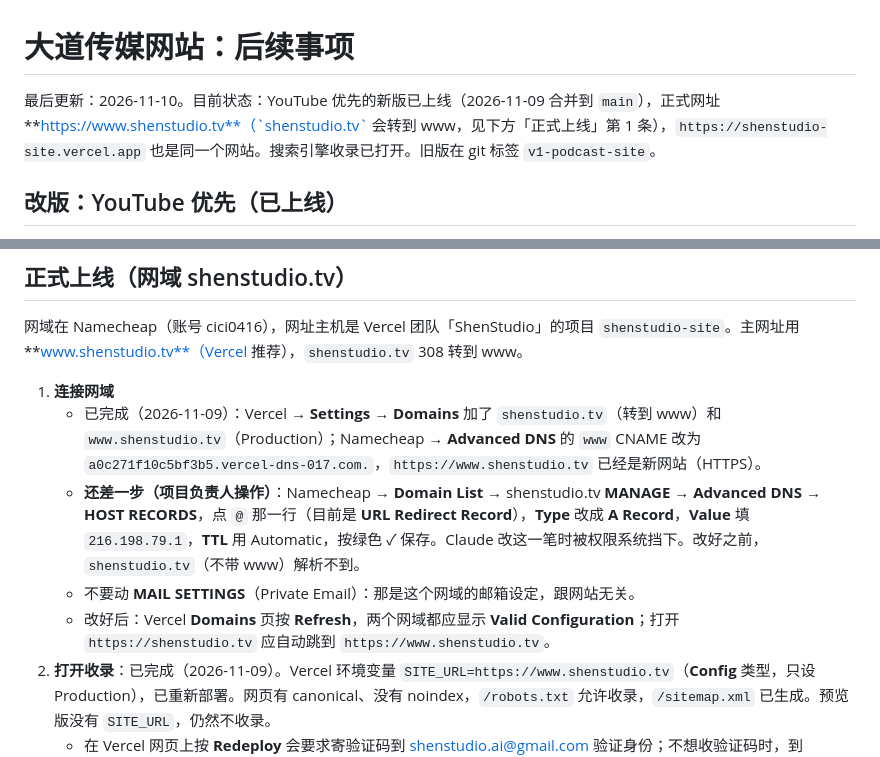
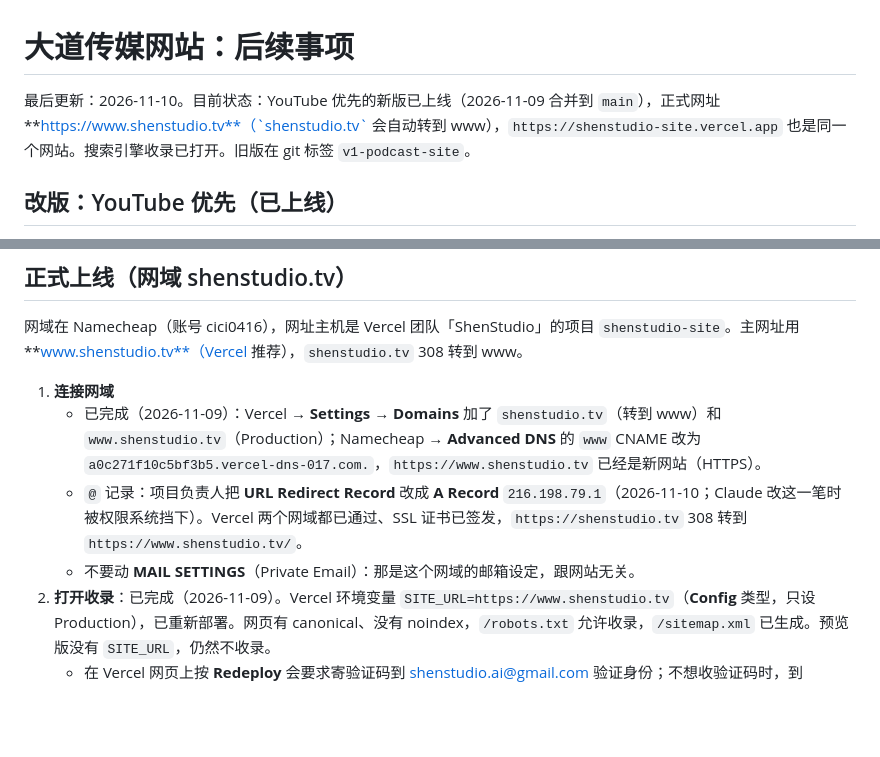
Before and after one commit to Miloop-AI/shenstudio-site, a Markdown page: docs/next-steps.md, 2 parts joined by grey strips. Rendered like a GitHub page; blank space fills up the shorter version.

Commit message:
Docs: bare domain shenstudio.tv now redirects to www with HTTPS
Claude-Session: https://claude.ai/code/session_017BsVsCr9EpvZ3ULShuV51e

```diff
--- a/docs/next-steps.md
+++ b/docs/next-steps.md
@@ -1,6 +1,6 @@
 # 大道传媒网站：后续事项
 
-最后更新：2026-11-10。目前状态：YouTube 优先的新版已上线（2026-11-09 合并到 `main`），正式网址 **https://www.shenstudio.tv**（`shenstudio.tv` 会转到 www，见下方「正式上线」第 1 条），`https://shenstudio-site.vercel.app` 也是同一个网站。搜索引擎收录已打开。旧版在 git 标签 `v1-podcast-site`。
+最后更新：2026-11-10。目前状态：YouTube 优先的新版已上线（2026-11-09 合并到 `main`），正式网址 **https://www.shenstudio.tv**（`shenstudio.tv` 会自动转到 www），`https://shenstudio-site.vercel.app` 也是同一个网站。搜索引擎收录已打开。旧版在 git 标签 `v1-podcast-site`。
 
 ## 改版：YouTube 优先（已上线）
 
@@ -31,9 +31,8 @@
 
 1. **连接网域**
    - 已完成（2026-11-09）：Vercel → **Settings** → **Domains** 加了 `shenstudio.tv`（转到 www）和 `www.shenstudio.tv`（Production）；Namecheap → **Advanced DNS** 的 `www` CNAME 改为 `a0c271f10c5bf3b5.vercel-dns-017.com.`，`https://www.shenstudio.tv` 已经是新网站（HTTPS）。
-   - **还差一步（项目负责人操作）**：Namecheap → **Domain List** → shenstudio.tv **MANAGE** → **Advanced DNS** → **HOST RECORDS**，点 `@` 那一行（目前是 **URL Redirect Record**），**Type** 改成 **A Record**，**Value** 填 `216.198.79.1`，**TTL** 用 Automatic，按绿色 ✓ 保存。Claude 改这一笔时被权限系统挡下。改好之前，`shenstudio.tv`（不带 www）解析不到。
+   - `@` 记录：项目负责人把 **URL Redirect Record** 改成 **A Record** `216.198.79.1`（2026-11-10；Claude 改这一笔时被权限系统挡下）。Vercel 两个网域都已通过、SSL 证书已签发，`https://shenstudio.tv` 308 转到 `https://www.shenstudio.tv/`。
    - 不要动 **MAIL SETTINGS**（Private Email）：那是这个网域的邮箱设定，跟网站无关。
-   - 改好后：Vercel **Domains** 页按 **Refresh**，两个网域都应显示 **Valid Configuration**；打开 `https://shenstudio.tv` 应自动跳到 `https://www.shenstudio.tv`。
 2. **打开收录**：已完成（2026-11-09）。Vercel 环境变量 `SITE_URL=https://www.shenstudio.tv`（**Config** 类型，只设 Production），已重新部署。网页有 canonical、没有 noindex，`/robots.txt` 允许收录，`/sitemap.xml` 已生成。预览版没有 `SITE_URL`，仍然不收录。
    - 在 Vercel 网页上按 **Redeploy** 会要求寄验证码到 shenstudio.ai@gmail.com 验证身份；不想收验证码时，到 GitHub → **Actions** → **Rebuild site** → **Run workflow** 也能重新部署。
 3. **验证**：把 `https://www.shenstudio.tv` 贴到微信 / WhatsApp 确认分享卡片显示正常。
```
